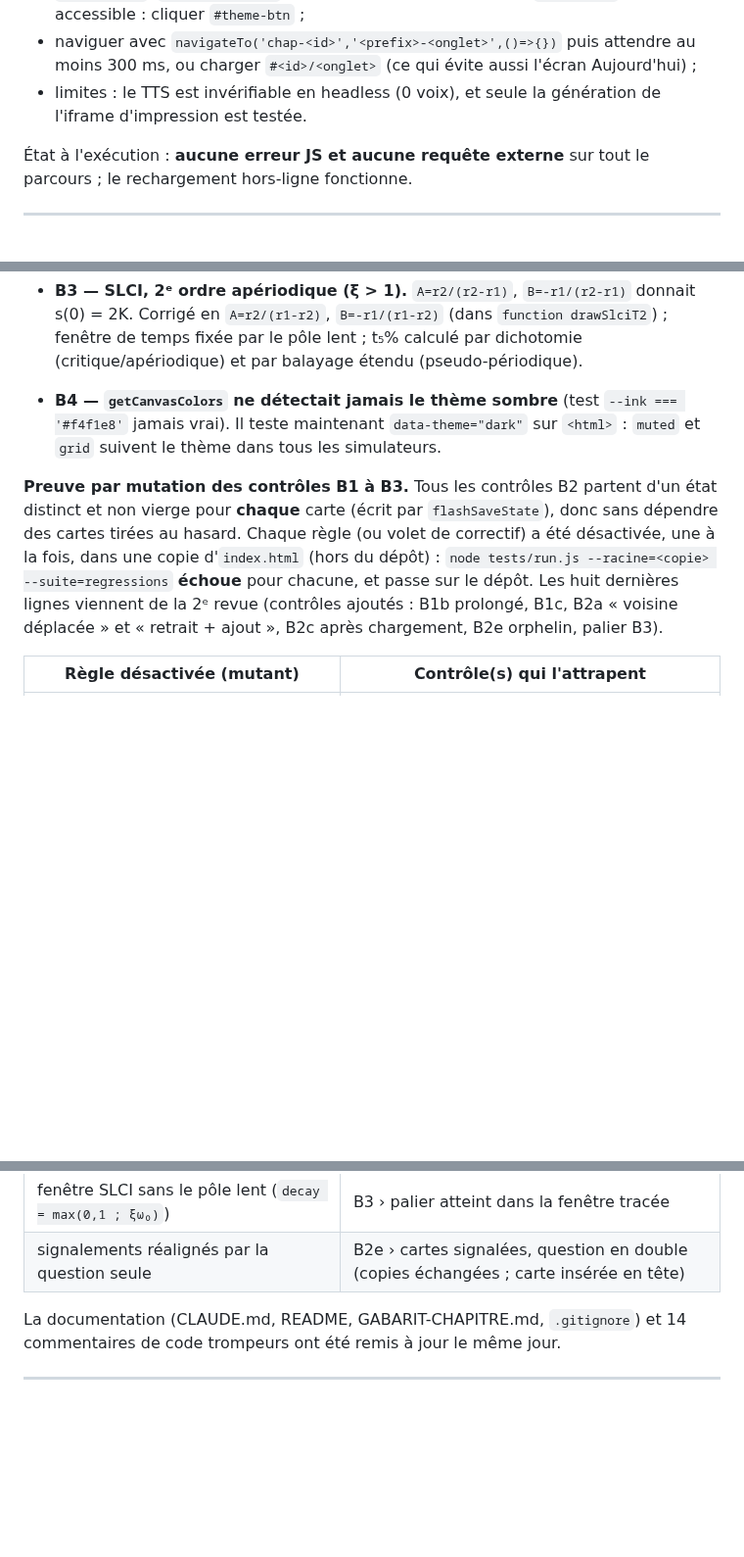
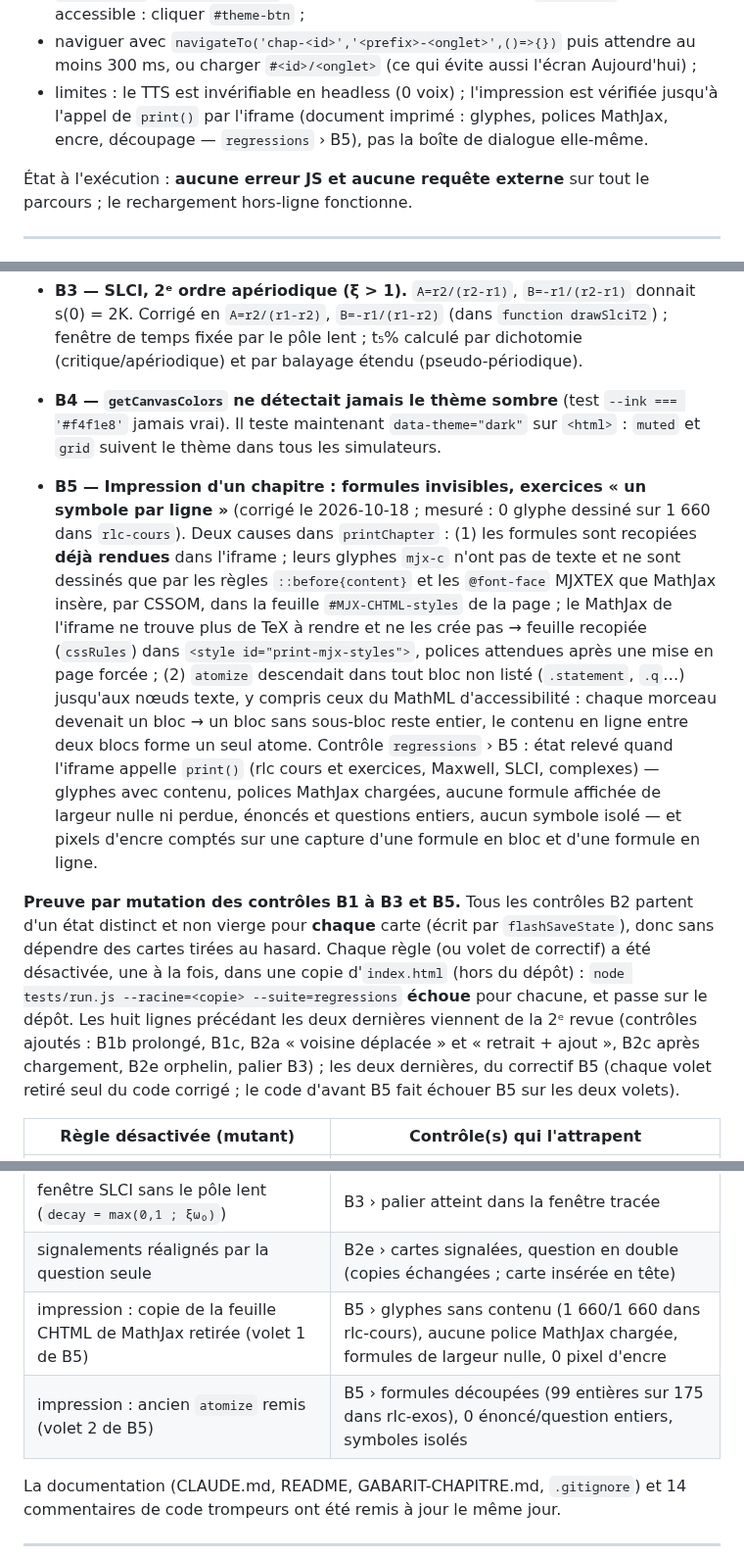
Before and after one commit to thomasMareel/revisions-ptsi, a Markdown page: docs/audit-2026-09.md, 3 parts joined by grey strips. Shown at 98% size. GitHub-like rendering; blank space fills up the shorter version.

```diff
--- a/docs/audit-2026-09.md
+++ b/docs/audit-2026-09.md
@@ -171,7 +171,7 @@ Règles pour écrire un test (détails dans `tests/README.md`) :
 - **contexte neuf** avec `serviceWorkers:'block'`, sauf pour tester la PWA (sinon le rechargement de la 1ʳᵉ visite provoque « Execution context was destroyed ») ;
 - `CHAPTERS` et `CHAPTERS_BY_ID/PREFIX` sont des `const` globales lexicales : écrire `CHAPTERS.length`, pas `window.CHAPTERS` (`undefined`) ; `Store`, `navigateTo`, `redrawChapter`, `flashPretty`, `getCanvasColors` s'appellent aussi par leur nom. `applyTheme` n'est **pas** accessible : cliquer `#theme-btn` ;
 - naviguer avec `navigateTo('chap-<id>','<prefix>-<onglet>',()=>{})` puis attendre au moins 300 ms, ou charger `#<id>/<onglet>` (ce qui évite aussi l'écran Aujourd'hui) ;
-- limites : le TTS est invérifiable en headless (0 voix), et seule la génération de l'iframe d'impression est testée.
+- limites : le TTS est invérifiable en headless (0 voix) ; l'impression est vérifiée jusqu'à l'appel de `print()` par l'iframe (document imprimé : glyphes, polices MathJax, encre, découpage — `regressions` › B5), pas la boîte de dialogue elle-même.
 
 État à l'exécution : **aucune erreur JS et aucune requête externe** sur tout le parcours ; le rechargement hors-ligne fonctionne.
 
@@ -190,9 +190,10 @@ Chaque correctif est couvert par un test de la suite `regressions` (`node tests/
   `quizRate` a une garde (carte absente → rien). Les cartes signalées (`flagged` = `{p,i,q,a}`) sont réalignées au chargement : en place si même question **et** même réponse, sinon carte de même question et même réponse (départage les copies d'une question en double, ex. « baromètre de Torricelli » de flu), à défaut même question seule ; une question introuvable (corrigée depuis) garde son index, sauf s'il est pris par un autre signalement : elle devient alors orpheline (`i:-1`, toujours listée et retirable, sans marquer de carte) — sinon deux signalements pointaient la même carte et le drapeau ne se retirait plus en un clic. L'import d'une sauvegarde traite `flash:X` et `flashids:X` par paire.
 - **B3 — SLCI, 2ᵉ ordre apériodique (ξ > 1).** `A=r2/(r2-r1)`, `B=-r1/(r2-r1)` donnait s(0) = 2K. Corrigé en `A=r2/(r1-r2)`, `B=-r1/(r1-r2)` (dans `function drawSlciT2`) ; fenêtre de temps fixée par le pôle lent ; t₅% calculé par dichotomie (critique/apériodique) et par balayage étendu (pseudo-périodique).
 - **B4 — `getCanvasColors` ne détectait jamais le thème sombre** (test `--ink === '#f4f1e8'` jamais vrai). Il teste maintenant `data-theme="dark"` sur `<html>` : `muted` et `grid` suivent le thème dans tous les simulateurs.
+- **B5 — Impression d'un chapitre : formules invisibles, exercices « un symbole par ligne »** (corrigé le 2026-10-18 ; mesuré : 0 glyphe dessiné sur 1 660 dans `rlc-cours`). Deux causes dans `printChapter` : (1) les formules sont recopiées **déjà rendues** dans l'iframe ; leurs glyphes `mjx-c` n'ont pas de texte et ne sont dessinés que par les règles `::before{content}` et les `@font-face` MJXTEX que MathJax insère, par CSSOM, dans la feuille `#MJX-CHTML-styles` de la page ; le MathJax de l'iframe ne trouve plus de TeX à rendre et ne les crée pas → feuille recopiée (`cssRules`) dans `<style id="print-mjx-styles">`, polices attendues après une mise en page forcée ; (2) `atomize` descendait dans tout bloc non listé (`.statement`, `.q`…) jusqu'aux nœuds texte, y compris ceux du MathML d'accessibilité : chaque morceau devenait un bloc → un bloc sans sous-bloc reste entier, le contenu en ligne entre deux blocs forme un seul atome. Contrôle `regressions` › B5 : état relevé quand l'iframe appelle `print()` (rlc cours et exercices, Maxwell, SLCI, complexes) — glyphes avec contenu, polices MathJax chargées, aucune formule affichée de largeur nulle ni perdue, énoncés et questions entiers, aucun symbole isolé — et pixels d'encre comptés sur une capture d'une formule en bloc et d'une formule en ligne.
 
 
-**Preuve par mutation des contrôles B1 à B3.** Tous les contrôles B2 partent d'un état distinct et non vierge pour **chaque** carte (écrit par `flashSaveState`), donc sans dépendre des cartes tirées au hasard. Chaque règle (ou volet de correctif) a été désactivée, une à la fois, dans une copie d'`index.html` (hors du dépôt) : `node tests/run.js --racine=<copie> --suite=regressions` **échoue** pour chacune, et passe sur le dépôt. Les huit dernières lignes viennent de la 2ᵉ revue (contrôles ajoutés : B1b prolongé, B1c, B2a « voisine déplacée » et « retrait + ajout », B2c après chargement, B2e orphelin, palier B3).
+**Preuve par mutation des contrôles B1 à B3 et B5.** Tous les contrôles B2 partent d'un état distinct et non vierge pour **chaque** carte (écrit par `flashSaveState`), donc sans dépendre des cartes tirées au hasard. Chaque règle (ou volet de correctif) a été désactivée, une à la fois, dans une copie d'`index.html` (hors du dépôt) : `node tests/run.js --racine=<copie> --suite=regressions` **échoue** pour chacune, et passe sur le dépôt. Les huit lignes précédant les deux dernières viennent de la 2ᵉ revue (contrôles ajoutés : B1b prolongé, B1c, B2a « voisine déplacée » et « retrait + ajout », B2c après chargement, B2e orphelin, palier B3) ; les deux dernières, du correctif B5 (chaque volet retiré seul du code corrigé ; le code d'avant B5 fait échouer B5 sur les deux volets).
 
 | Règle désactivée (mutant) | Contrôle(s) qui l'attrapent |
 |---|---|
@@ -212,6 +213,8 @@ Chaque correctif est couvert par un test de la suite `regressions` (`node tests/
 | lecture brute de l'état dans `quizRate` (sans `flashLoadState`, avec ou sans garde) | B2c › état hérité court écrit après le chargement |
 | fenêtre SLCI sans le pôle lent (`decay = max(0,1 ; ξω₀)`) | B3 › palier atteint dans la fenêtre tracée |
 | signalements réalignés par la question seule | B2e › cartes signalées, question en double (copies échangées ; carte insérée en tête) |
+| impression : copie de la feuille CHTML de MathJax retirée (volet 1 de B5) | B5 › glyphes sans contenu (1 660/1 660 dans rlc-cours), aucune police MathJax chargée, formules de largeur nulle, 0 pixel d'encre |
+| impression : ancien `atomize` remis (volet 2 de B5) | B5 › formules découpées (99 entières sur 175 dans rlc-exos), 0 énoncé/question entiers, symboles isolés |
 
 La documentation (CLAUDE.md, README, GABARIT-CHAPITRE.md, `.gitignore`) et 14 commentaires de code trompeurs ont été remis à jour le même jour.
 
```
Also changed, not shown: other parts of docs/audit-2026-09.md (+2 -2 lines), CLAUDE.md (+3 -3 lines), 1 other file.
